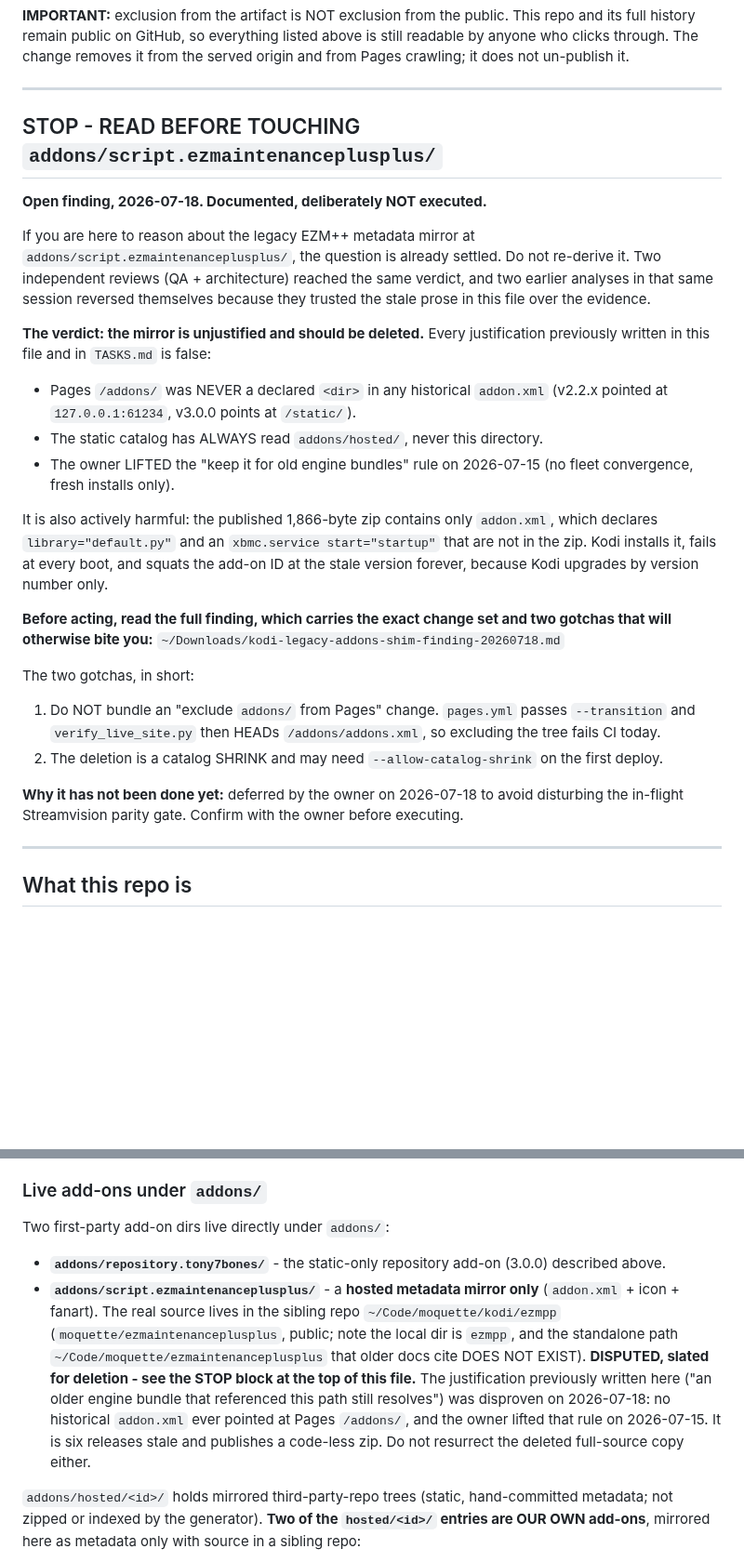
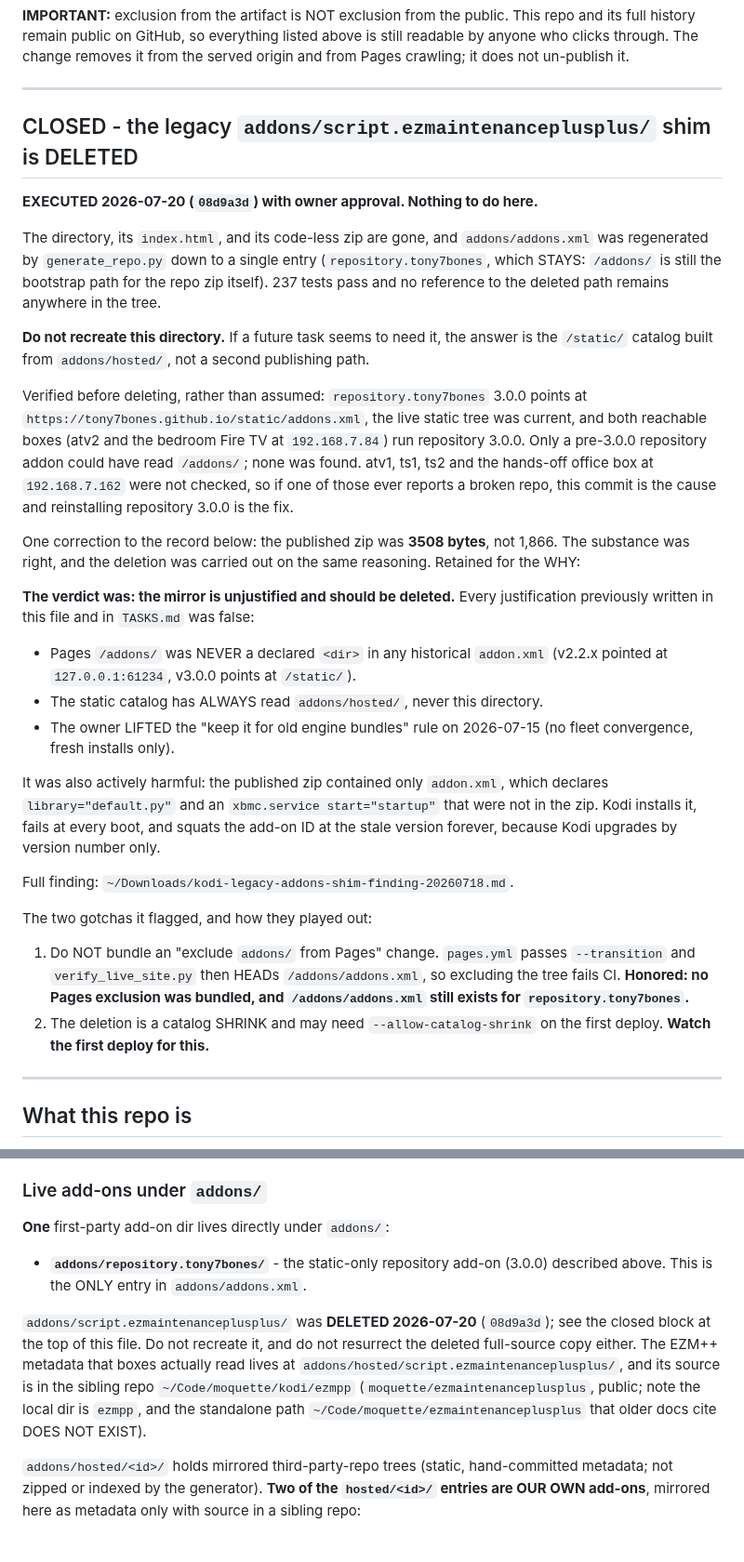
Before and after one commit to tony7bones/tony7bones.github.io, a Markdown page: CLAUDE.md, 2 parts joined by grey strips. Shown at 93% size. Drawn GitHub-style; blank space fills up the shorter version.

Commit message:
Record the shim deletion in the trackers
Both files still described the legacy EZM++ mirror as present and pending. The
STOP block becomes a closed block that says do not recreate it, the live-add-ons
section and the source-areas table now list repository.tony7bones as the only
entry under addons/, and the TASKS.md header drops from two live items to one.

Two corrections to the old record, kept rather than quietly overwritten: the
published zip was 3508 bytes, not 1,866, and the IPTV Streamvision parity gate
was never a real dependency. The shim has no IPTV linkage of any kind, so that
deferral was sequencing, not a technical block.

Kept the WHY and the two gotchas, since the reasoning is what stops someone
recreating the directory later. Recorded which boxes were verified on
repository 3.0.0 and which were not, so a future broken-repo report on atv1,
ts1, ts2 or the office box has an obvious first suspect.

```diff
--- a/CLAUDE.md
+++ b/CLAUDE.md
@@ -81,18 +81,35 @@ from the served origin and from Pages crawling; it does not un-publish it.
 
 ---
 
-## STOP - READ BEFORE TOUCHING `addons/script.ezmaintenanceplusplus/`
+## CLOSED - the legacy `addons/script.ezmaintenanceplusplus/` shim is DELETED
 
-**Open finding, 2026-07-18. Documented, deliberately NOT executed.**
+**EXECUTED 2026-07-20 (`08d9a3d`) with owner approval. Nothing to do here.**
 
-If you are here to reason about the legacy EZM++ metadata mirror at
-`addons/script.ezmaintenanceplusplus/`, the question is already settled. Do not
-re-derive it. Two independent reviews (QA + architecture) reached the same
-verdict, and two earlier analyses in that same session reversed themselves
-because they trusted the stale prose in this file over the evidence.
+The directory, its `index.html`, and its code-less zip are gone, and
+`addons/addons.xml` was regenerated by `generate_repo.py` down to a single entry
+(`repository.tony7bones`, which STAYS: `/addons/` is still the bootstrap path
+for the repo zip itself). 237 tests pass and no reference to the deleted path
+remains anywhere in the tree.
 
-**The verdict: the mirror is unjustified and should be deleted.** Every
-justification previously written in this file and in `TASKS.md` is false:
+**Do not recreate this directory.** If a future task seems to need it, the
+answer is the `/static/` catalog built from `addons/hosted/`, not a second
+publishing path.
+
+Verified before deleting, rather than assumed: `repository.tony7bones` 3.0.0
+points at `https://tony7bones.github.io/static/addons.xml`, the live static tree
+was current, and both reachable boxes (atv2 and the bedroom Fire TV at
+`192.168.7.84`) run repository 3.0.0. Only a pre-3.0.0 repository addon could
+have read `/addons/`; none was found. atv1, ts1, ts2 and the hands-off office
+box at `192.168.7.162` were not checked, so if one of those ever reports a
+broken repo, this commit is the cause and reinstalling repository 3.0.0 is the
+fix.
+
+One correction to the record below: the published zip was **3508 bytes**, not
+1,866. The substance was right, and the deletion was carried out on the same
+reasoning. Retained for the WHY:
+
+**The verdict was: the mirror is unjustified and should be deleted.** Every
+justification previously written in this file and in `TASKS.md` was false:
 
 - Pages `/addons/` was NEVER a declared `<dir>` in any historical `addon.xml`
   (v2.2.x pointed at `127.0.0.1:61234`, v3.0.0 points at `/static/`).
@@ -100,27 +117,22 @@ justification previously written in this file and in `TASKS.md` is false:
 - The owner LIFTED the "keep it for old engine bundles" rule on 2026-07-15
   (no fleet convergence, fresh installs only).
 
-It is also actively harmful: the published 1,866-byte zip contains only
-`addon.xml`, which declares `library="default.py"` and an
-`xbmc.service start="startup"` that are not in the zip. Kodi installs it, fails
-at every boot, and squats the add-on ID at the stale version forever, because
-Kodi upgrades by version number only.
+It was also actively harmful: the published zip contained only `addon.xml`,
+which declares `library="default.py"` and an `xbmc.service start="startup"` that
+were not in the zip. Kodi installs it, fails at every boot, and squats the
+add-on ID at the stale version forever, because Kodi upgrades by version number
+only.
 
-**Before acting, read the full finding, which carries the exact change set and
-two gotchas that will otherwise bite you:**
-`~/Downloads/kodi-legacy-addons-shim-finding-20260718.md`
+Full finding: `~/Downloads/kodi-legacy-addons-shim-finding-20260718.md`.
 
-The two gotchas, in short:
+The two gotchas it flagged, and how they played out:
 
 1. Do NOT bundle an "exclude `addons/` from Pages" change. `pages.yml` passes
    `--transition` and `verify_live_site.py` then HEADs `/addons/addons.xml`, so
-   excluding the tree fails CI today.
+   excluding the tree fails CI. **Honored: no Pages exclusion was bundled, and
+   `/addons/addons.xml` still exists for `repository.tony7bones`.**
 2. The deletion is a catalog SHRINK and may need `--allow-catalog-shrink` on the
-   first deploy.
-
-**Why it has not been done yet:** deferred by the owner on 2026-07-18 to avoid
-disturbing the in-flight Streamvision parity gate. Confirm with the owner before
-executing.
+   first deploy. **Watch the first deploy for this.**
 
 ---
 
@@ -162,10 +174,11 @@ The repo has two committed source trees, each with a different job:
 
 ### Live add-ons under `addons/`
 
-Two first-party add-on dirs live directly under `addons/`:
+**One** first-party add-on dir lives directly under `addons/`:
 
-- **`addons/repository.tony7bones/`** - the static-only repository add-on (3.0.0) described above.
-- **`addons/script.ezmaintenanceplusplus/`** - a **hosted metadata mirror only** (`addon.xml` + icon + fanart). The real source lives in the sibling repo `~/Code/moquette/kodi/ezmpp` (`moquette/ezmaintenanceplusplus`, public; note the local dir is `ezmpp`, and the standalone path `~/Code/moquette/ezmaintenanceplusplus` that older docs cite DOES NOT EXIST). **DISPUTED, slated for deletion - see the STOP block at the top of this file.** The justification previously written here ("an older engine bundle that referenced this path still resolves") was disproven on 2026-07-18: no historical `addon.xml` ever pointed at Pages `/addons/`, and the owner lifted that rule on 2026-07-15. It is six releases stale and publishes a code-less zip. Do not resurrect the deleted full-source copy either.
+- **`addons/repository.tony7bones/`** - the static-only repository add-on (3.0.0) described above. This is the ONLY entry in `addons/addons.xml`.
+
+`addons/script.ezmaintenanceplusplus/` was **DELETED 2026-07-20** (`08d9a3d`); see the closed block at the top of this file. Do not recreate it, and do not resurrect the deleted full-source copy either. The EZM++ metadata that boxes actually read lives at `addons/hosted/script.ezmaintenanceplusplus/`, and its source is in the sibling repo `~/Code/moquette/kodi/ezmpp` (`moquette/ezmaintenanceplusplus`, public; note the local dir is `ezmpp`, and the standalone path `~/Code/moquette/ezmaintenanceplusplus` that older docs cite DOES NOT EXIST).
 
 `addons/hosted/<id>/` holds mirrored third-party-repo trees (static, hand-committed metadata; not zipped or indexed by the generator). **Two of the `hosted/<id>/` entries are OUR OWN add-ons**, mirrored here as metadata only with source in a sibling repo:
 
```
Also changed, not shown: other parts of CLAUDE.md (+1 -1 lines), TASKS.md (+11 -6 lines).
